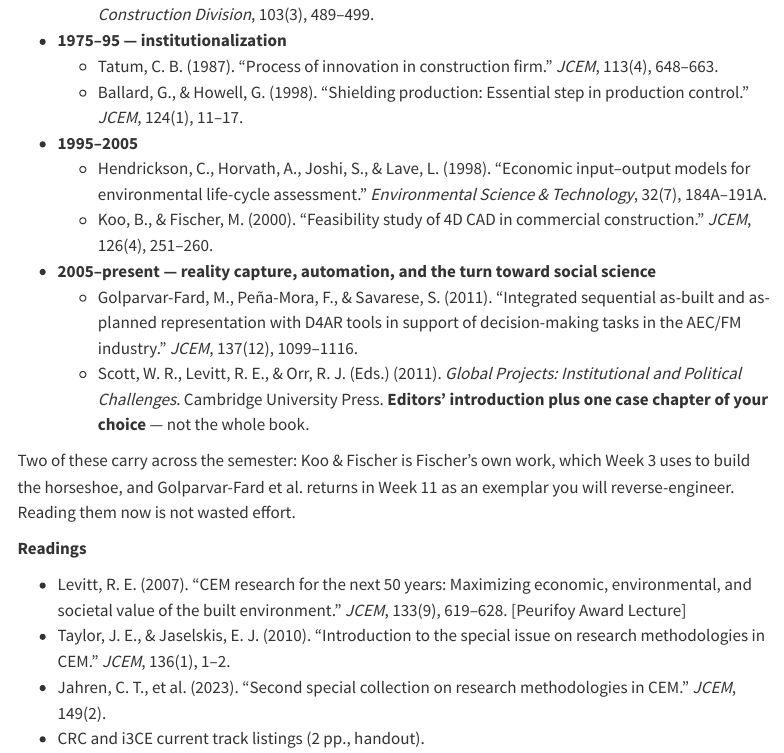
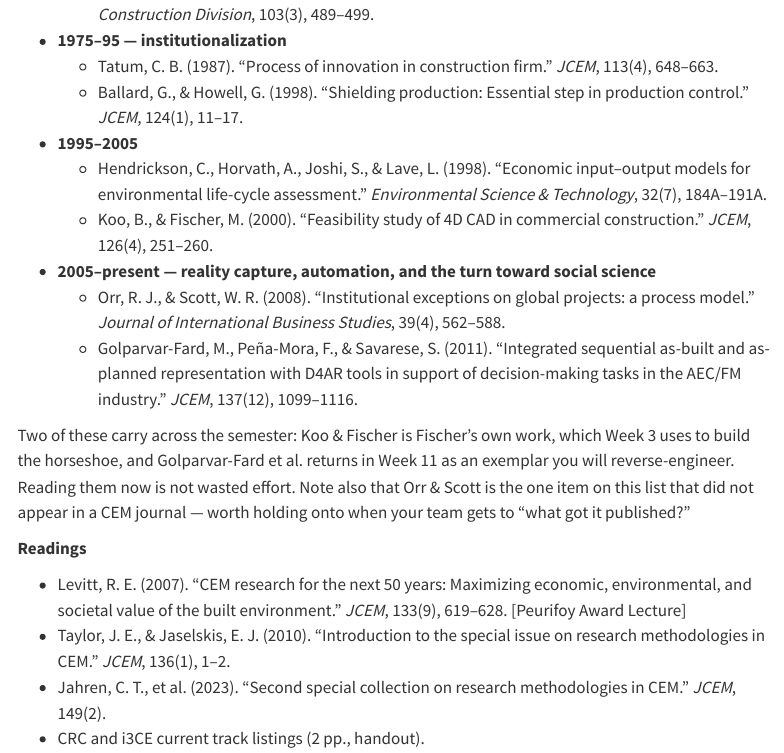
Before and after one commit to CBRyanAhn/research-methods-cem, a Quarto document (schedule.qmd): the page in a window 1100 px wide, from 1330 px down. Rendered offline with R 4.5, knitr and Pandoc in place of Quarto, with nearby package versions; menus at the side of the page are left out.

Commit message:
Swap the Week 2 global-projects book for a journal paper
The Scott/Levitt/Orr edited volume was 472 pages against seven journal
papers. Orr & Scott (2008) carries the same institutional-exceptions
argument at article length.

Co-Authored-By: Claude Opus 5 <noreply@anthropic.com>

```diff
--- a/schedule.qmd
+++ b/schedule.qmd
@@ -46,10 +46,10 @@ Dates match §1.
   - Hendrickson, C., Horvath, A., Joshi, S., & Lave, L. (1998). "Economic input–output models for environmental life-cycle assessment." *Environmental Science & Technology*, 32(7), 184A–191A.
   - Koo, B., & Fischer, M. (2000). "Feasibility study of 4D CAD in commercial construction." *JCEM*, 126(4), 251–260.
 - **2005–present — reality capture, automation, and the turn toward social science**
+  - Orr, R. J., & Scott, W. R. (2008). "Institutional exceptions on global projects: a process model." *Journal of International Business Studies*, 39(4), 562–588.
   - Golparvar-Fard, M., Peña-Mora, F., & Savarese, S. (2011). "Integrated sequential as-built and as-planned representation with D4AR tools in support of decision-making tasks in the AEC/FM industry." *JCEM*, 137(12), 1099–1116.
-  - Scott, W. R., Levitt, R. E., & Orr, R. J. (Eds.) (2011). *Global Projects: Institutional and Political Challenges*. Cambridge University Press. **Editors' introduction plus one case chapter of your choice** — not the whole book.
 
-Two of these carry across the semester: Koo & Fischer is Fischer's own work, which Week 3 uses to build the horseshoe, and Golparvar-Fard et al. returns in Week 11 as an exemplar you will reverse-engineer. Reading them now is not wasted effort.
+Two of these carry across the semester: Koo & Fischer is Fischer's own work, which Week 3 uses to build the horseshoe, and Golparvar-Fard et al. returns in Week 11 as an exemplar you will reverse-engineer. Reading them now is not wasted effort. Note also that Orr & Scott is the one item on this list that did not appear in a CEM journal — worth holding onto when your team gets to "what got it published?"
 
 **Readings**
 
```
Also changed, not shown: changelog.qmd (+1 -1 lines).
